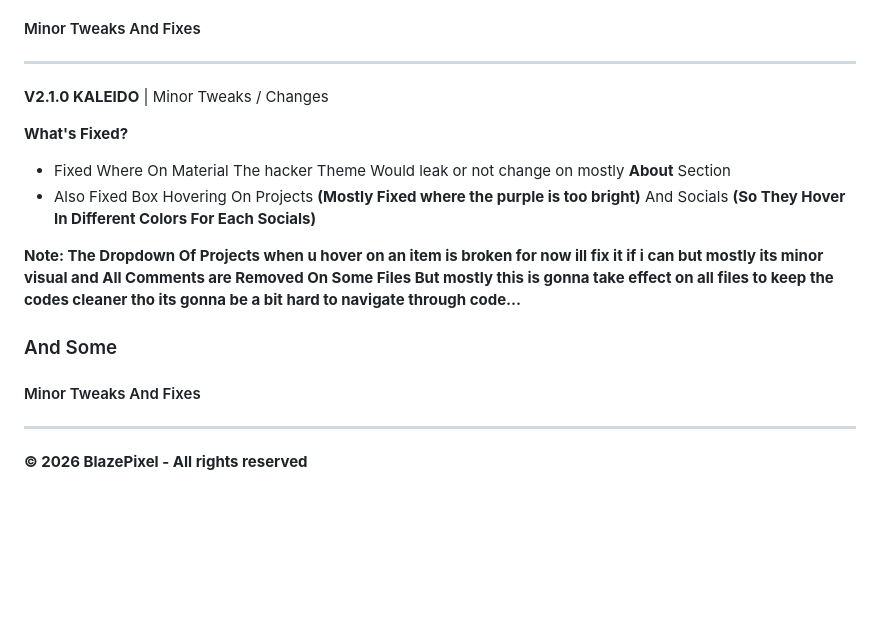
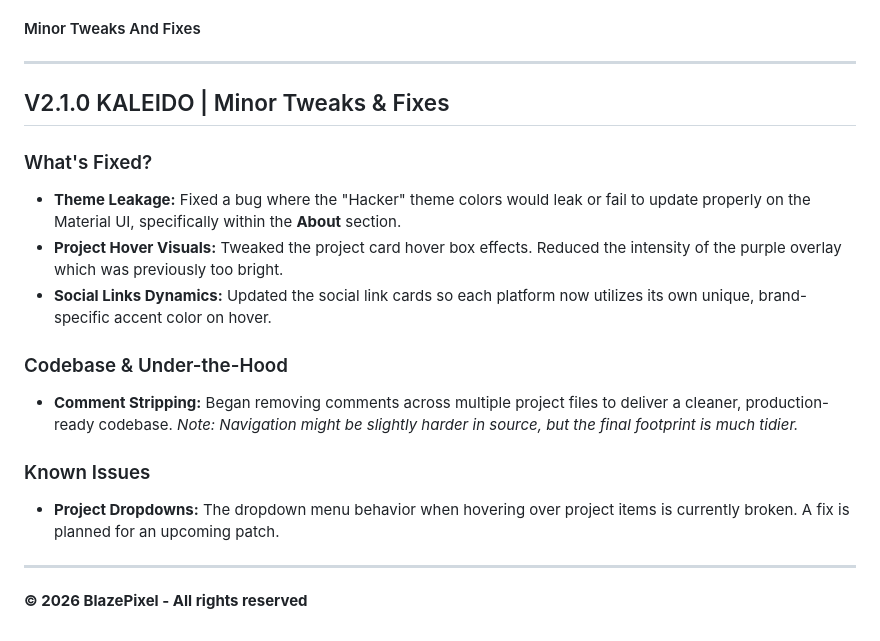
Before and after one commit to BlazePixel76/BlazeWebsite, a Markdown page: README.md, the part around the change. Drawn GitHub-style; blank space fills up the shorter version.

Commit message:
Revise README for V2.1.0 KALEIDO updates
Updated README to reflect changes in V2.1.0 KALEIDO, including fixes for theme leakage, project hover visuals, and social link dynamics. Removed comments for a cleaner codebase and noted known issues.

```diff
--- a/README.md
+++ b/README.md
@@ -80,17 +80,18 @@ Then The Whatever The Front End Will Show Like Odometer Displaying the Server Si
 #### Minor Tweaks And Fixes
 ---
 
-**V2.1.0 KALEIDO** | Minor Tweaks / Changes
+## V2.1.0 KALEIDO | Minor Tweaks & Fixes
 
-**What's Fixed?**
-- Fixed Where On Material The hacker Theme Would leak or not change on mostly **About** Section
-- Also Fixed Box Hovering On Projects **(Mostly Fixed where the purple is too bright)** And Socials **(So They Hover In Different Colors For Each Socials)**
+### What's Fixed?
+* **Theme Leakage:** Fixed a bug where the "Hacker" theme colors would leak or fail to update properly on the Material UI, specifically within the **About** section.
+* **Project Hover Visuals:** Tweaked the project card hover box effects. Reduced the intensity of the purple overlay which was previously too bright.
+* **Social Links Dynamics:** Updated the social link cards so each platform now utilizes its own unique, brand-specific accent color on hover.
 
-**Note: The Dropdown Of Projects when u hover on an item is broken for now ill fix it if i can but mostly its minor visual and All Comments are Removed On Some Files But mostly this is gonna take effect on all files to keep the codes cleaner tho its gonna be a bit hard to navigate through code...**
+### Codebase & Under-the-Hood
+* **Comment Stripping:** Began removing comments across multiple project files to deliver a cleaner, production-ready codebase. *Note: Navigation might be slightly harder in source, but the final footprint is much tidier.*
 
-### And Some
-
-#### Minor Tweaks And Fixes
+### Known Issues
+* **Project Dropdowns:** The dropdown menu behavior when hovering over project items is currently broken. A fix is planned for an upcoming patch.
 ---
 
 **© 2026 BlazePixel - All rights reserved**
```
